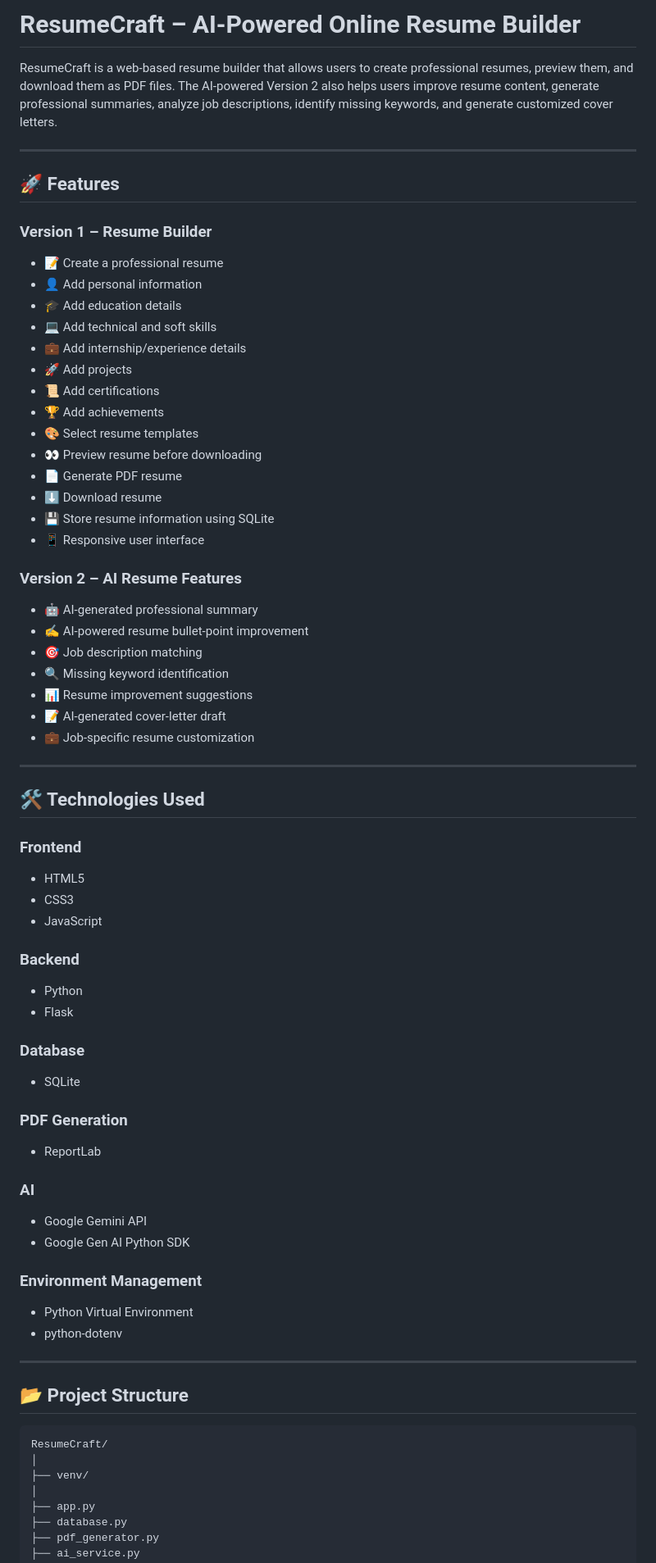
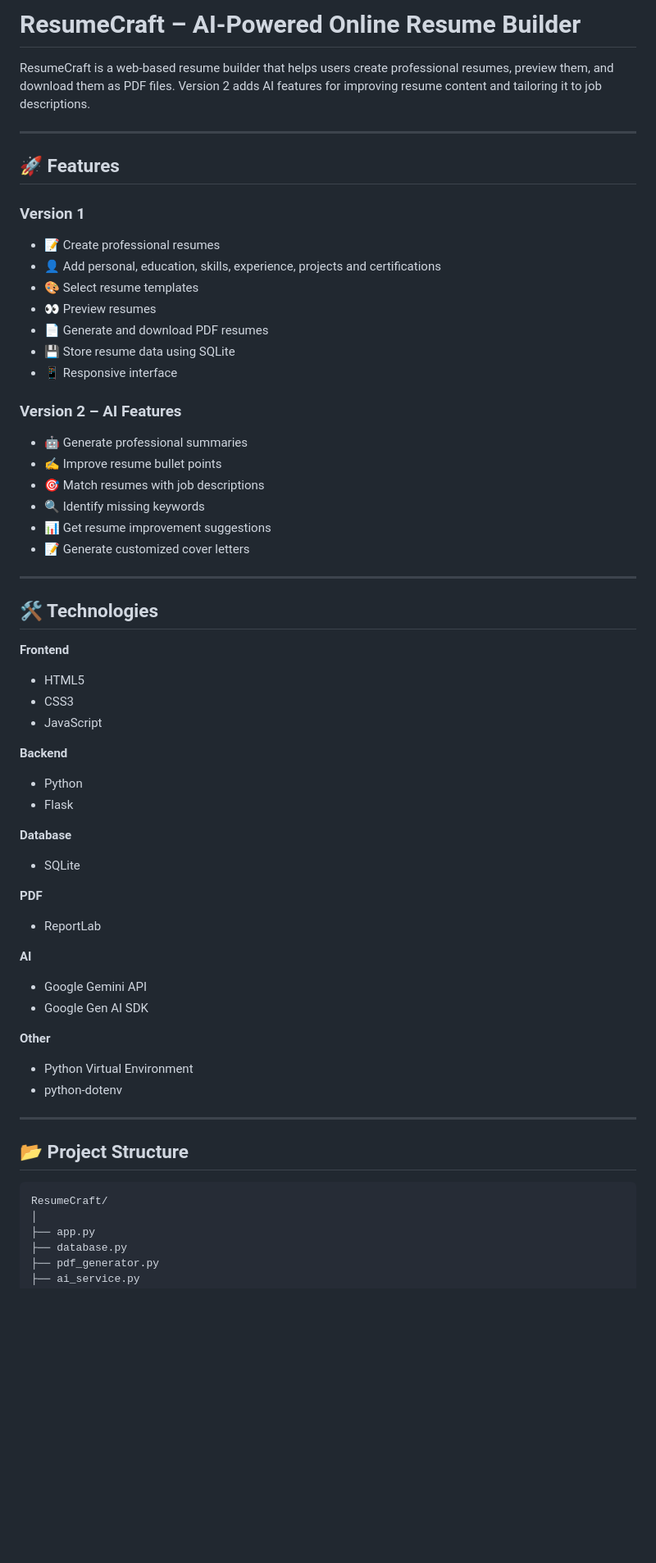
Before and after one commit to Bhargavi-22467/ResumeCraft, a Markdown page: README.md, the part around one of its changes. Shown at 82% size. Drawn GitHub-style; blank space fills up the shorter version.

````diff
--- a/README.md
+++ b/README.md
@@ -1,67 +1,59 @@
-# **ResumeCraft – AI-Powered Online Resume Builder**
+# ResumeCraft – AI-Powered Online Resume Builder
 
-ResumeCraft is a web-based resume builder that allows users to create professional resumes, preview them, and download them as PDF files. The AI-powered Version 2 also helps users improve resume content, generate professional summaries, analyze job descriptions, identify missing keywords, and generate customized cover letters.
+ResumeCraft is a web-based resume builder that helps users create professional resumes, preview them, and download them as PDF files. Version 2 adds AI features for improving resume content and tailoring it to job descriptions.
 
 ---
 
 ## 🚀 Features
 
-### Version 1 – Resume Builder
+### Version 1
 
-* 📝 Create a professional resume
-* 👤 Add personal information
-* 🎓 Add education details
-* 💻 Add technical and soft skills
-* 💼 Add internship/experience details
-* 🚀 Add projects
-* 📜 Add certifications
-* 🏆 Add achievements
+* 📝 Create professional resumes
+* 👤 Add personal, education, skills, experience, projects and certifications
 * 🎨 Select resume templates
-* 👀 Preview resume before downloading
-* 📄 Generate PDF resume
-* ⬇️ Download resume
-* 💾 Store resume information using SQLite
-* 📱 Responsive user interface
+* 👀 Preview resumes
+* 📄 Generate and download PDF resumes
+* 💾 Store resume data using SQLite
+* 📱 Responsive interface
 
-### Version 2 – AI Resume Features
+### Version 2 – AI Features
 
-* 🤖 AI-generated professional summary
-* ✍️ AI-powered resume bullet-point improvement
-* 🎯 Job description matching
-* 🔍 Missing keyword identification
-* 📊 Resume improvement suggestions
-* 📝 AI-generated cover-letter draft
-* 💼 Job-specific resume customization
+* 🤖 Generate professional summaries
+* ✍️ Improve resume bullet points
+* 🎯 Match resumes with job descriptions
+* 🔍 Identify missing keywords
+* 📊 Get resume improvement suggestions
+* 📝 Generate customized cover letters
 
 ---
 
-## 🛠️ Technologies Used
+## 🛠️ Technologies
 
-### Frontend
+**Frontend**
 
 * HTML5
 * CSS3
 * JavaScript
 
-### Backend
+**Backend**
 
 * Python
 * Flask
 
-### Database
+**Database**
 
 * SQLite
 
-### PDF Generation
+**PDF**
 
 * ReportLab
 
-### AI
+**AI**
 
 * Google Gemini API
-* Google Gen AI Python SDK
+* Google Gen AI SDK
 
-### Environment Management
+**Other**
 
 * Python Virtual Environment
 * python-dotenv
@@ -72,8 +64,6 @@ ResumeCraft is a web-based resume builder that allows users to create profession
 
 ```text
 ResumeCraft/
-│
-├── venv/
 │
 ├── app.py
 ├── database.py
````
Also changed, not shown: other parts of README.md (+61 -341 lines).
